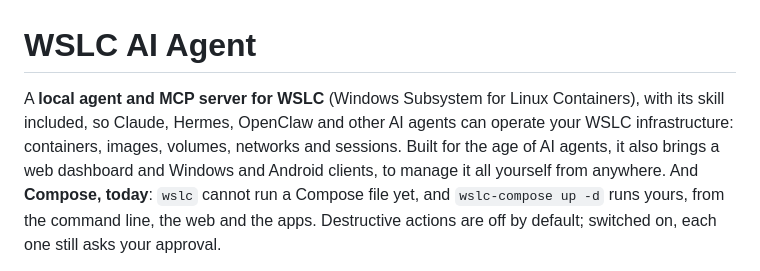
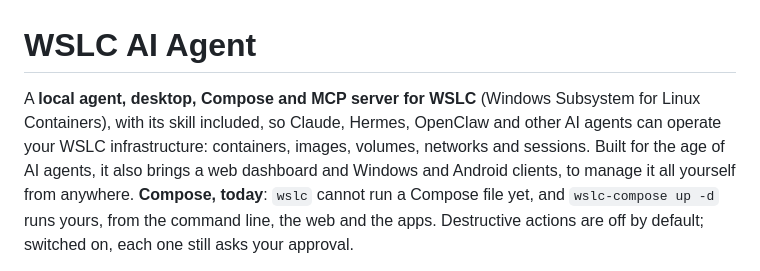
Before and after one commit to Berpiztu/wslc-ai-agent, a Markdown page: README.md, the part around the change. Rendered like a GitHub page.

Commit message:
README: the first line says what it is: a local agent, desktop, Compose and MCP server for WSLC
(cherry picked from commit ef3e784d48e498694d9cfc0569642ab73bf610a7)

```diff
--- a/README.md
+++ b/README.md
@@ -1,11 +1,11 @@
 # WSLC AI Agent
 
-A **local agent and MCP server for WSLC** (Windows Subsystem for Linux
-Containers), with its skill included, so Claude, Hermes, OpenClaw and other
+A **local agent, desktop, Compose and MCP server for WSLC** (Windows Subsystem
+for Linux Containers), with its skill included, so Claude, Hermes, OpenClaw and other
 AI agents can operate your WSLC infrastructure: containers, images, volumes,
 networks and sessions. Built for the age of AI agents, it also brings a web
 dashboard and Windows and Android clients, to manage it all yourself from
-anywhere. And **Compose, today**: `wslc` cannot run a Compose file yet, and
+anywhere. **Compose, today**: `wslc` cannot run a Compose file yet, and
 `wslc-compose up -d` runs yours, from the command line, the web and the apps.
 Destructive actions are off by default; switched on, each one still asks
 your approval.
```
